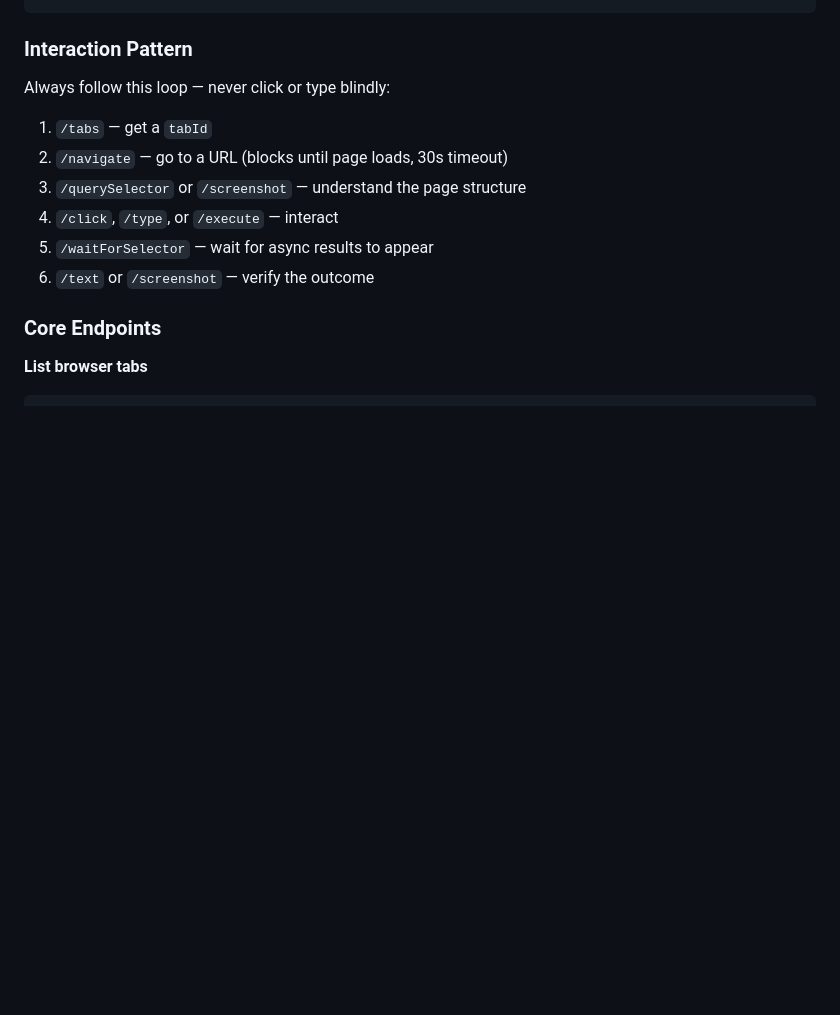
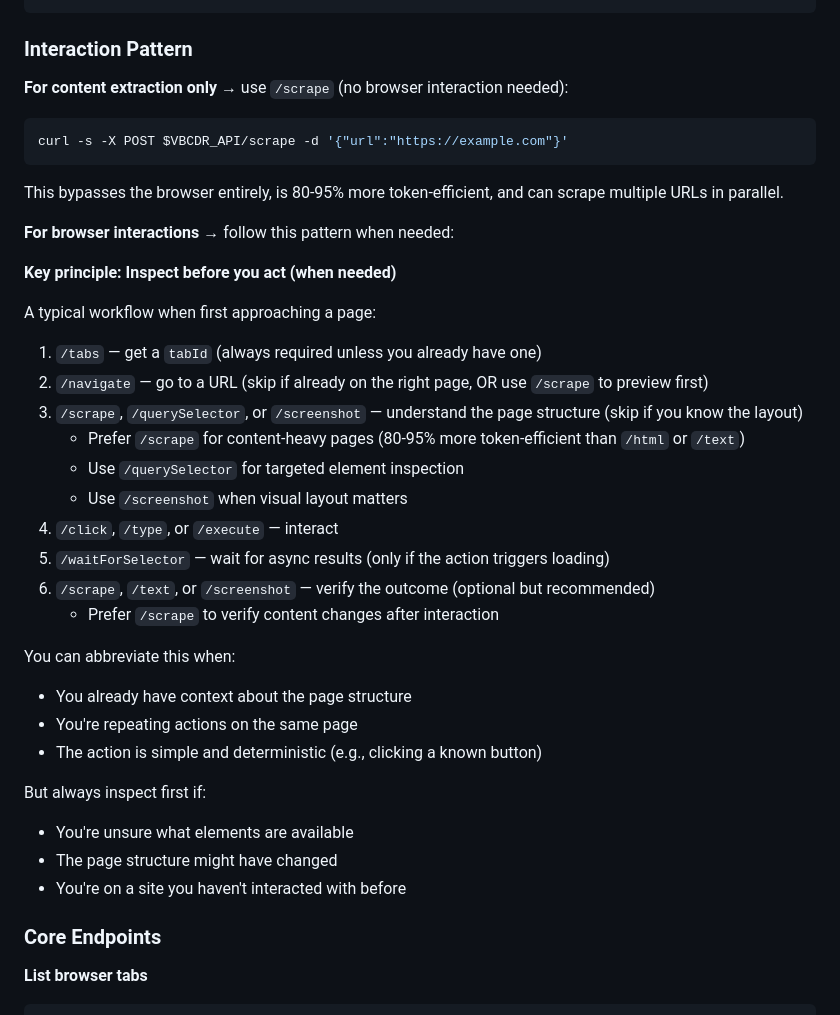
Before and after one commit to bhaochen/codev-studio, a Markdown page: CLAUDE.md, the part around one of its changes. Drawn GitHub-style; blank space fills up the shorter version.

Commit message:
Add browser interaction best practices and flexible workflow patterns

````diff
--- a/CLAUDE.md
+++ b/CLAUDE.md
@@ -42,14 +42,38 @@ curl -s -X POST $VBCDR_API/querySelector \
 
 ### Interaction Pattern
 
-Always follow this loop — never click or type blindly:
+**For content extraction only** → use `/scrape` (no browser interaction needed):
+```bash
+curl -s -X POST $VBCDR_API/scrape -d '{"url":"https://example.com"}'
+```
+This bypasses the browser entirely, is 80-95% more token-efficient, and can scrape multiple URLs in parallel.
 
-1. `/tabs` — get a `tabId`
-2. `/navigate` — go to a URL (blocks until page loads, 30s timeout)
-3. `/querySelector` or `/screenshot` — understand the page structure
+**For browser interactions** → follow this pattern when needed:
+
+**Key principle: Inspect before you act (when needed)**
+
+A typical workflow when first approaching a page:
+
+1. `/tabs` — get a `tabId` (always required unless you already have one)
+2. `/navigate` — go to a URL (skip if already on the right page, OR use `/scrape` to preview first)
+3. `/scrape`, `/querySelector`, or `/screenshot` — understand the page structure (skip if you know the layout)
+   - Prefer `/scrape` for content-heavy pages (80-95% more token-efficient than `/html` or `/text`)
+   - Use `/querySelector` for targeted element inspection
+   - Use `/screenshot` when visual layout matters
 4. `/click`, `/type`, or `/execute` — interact
-5. `/waitForSelector` — wait for async results to appear
-6. `/text` or `/screenshot` — verify the outcome
+5. `/waitForSelector` — wait for async results (only if the action triggers loading)
+6. `/scrape`, `/text`, or `/screenshot` — verify the outcome (optional but recommended)
+   - Prefer `/scrape` to verify content changes after interaction
+
+You can abbreviate this when:
+- You already have context about the page structure
+- You're repeating actions on the same page
+- The action is simple and deterministic (e.g., clicking a known button)
+
+But always inspect first if:
+- You're unsure what elements are available
+- The page structure might have changed
+- You're on a site you haven't interacted with before
 
 ### Core Endpoints
 
````
Also changed, not shown: other parts of CLAUDE.md (+38 -0 lines).
